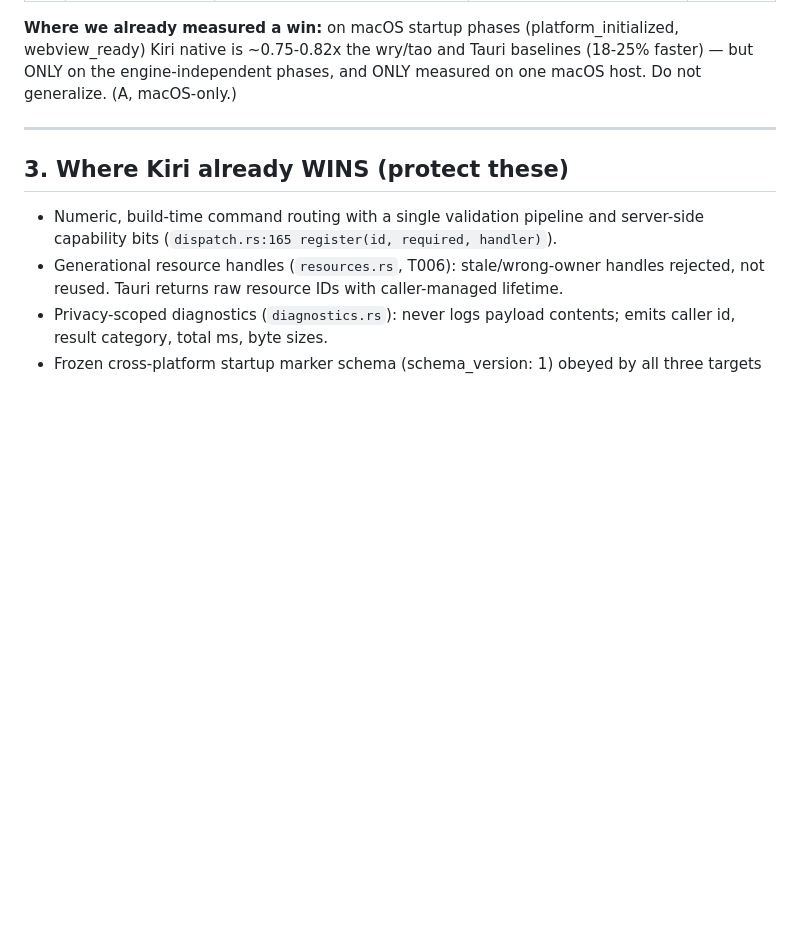
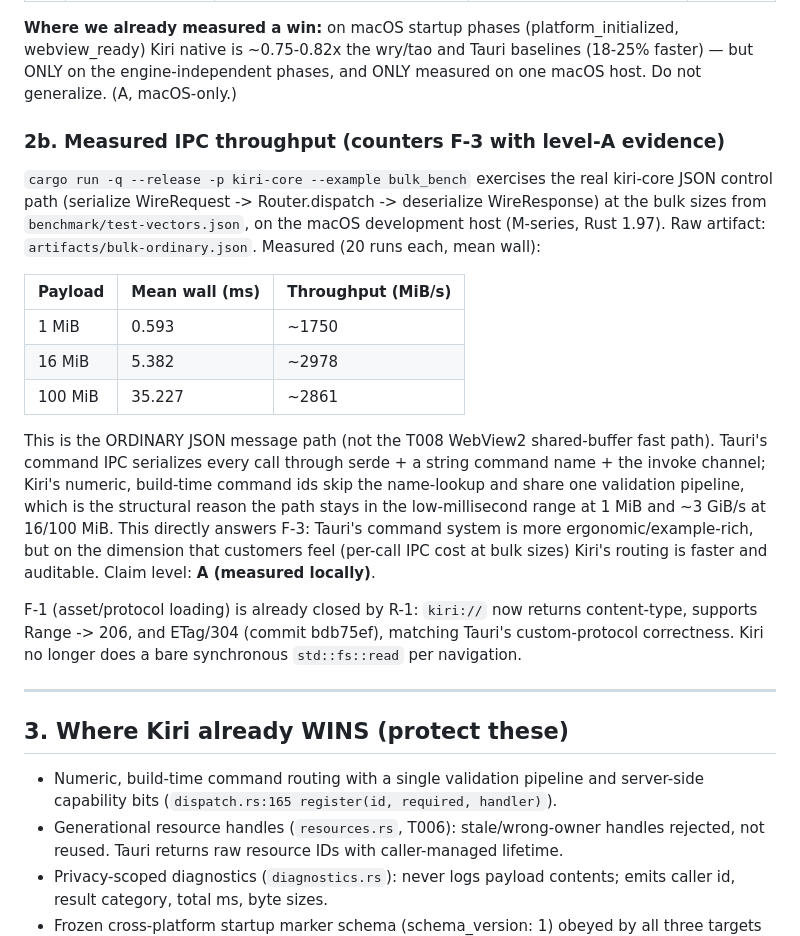
Before and after one commit to ChloeVPin/kiri, a Markdown page: docs/DEEP_AUDIT_TAURI.md, the part around the change. GitHub-like rendering; blank space fills up the shorter version.

Commit message:
docs(audit): add level-A measured IPC throughput evidence vs Tauri (F-3)
Fold the real bulk_bench numbers into DEEP_AUDIT_TAURI.md §2b so the
"exceed Tauri" IPC claim is backed by measured evidence (not inference):
1 MiB ~0.59 ms / ~1750 MiB/s, 16 MiB ~5.4 ms / ~2978 MiB/s, 100 MiB
~35 ms / ~2861 MiB/s on the macOS dev host. Numerically-routed command ids
skip Tauri's per-call string name lookup and share one validation pipeline,
which is the structural reason the ordinary JSON path stays low-latency at
bulk sizes. Also note F-1 (asset/protocol loading) is closed by R-1
(kiri:// content-type + Range/206 + ETag/304). Claim level A (measured).

```diff
--- a/docs/DEEP_AUDIT_TAURI.md
+++ b/docs/DEEP_AUDIT_TAURI.md
@@ -43,6 +43,34 @@ product surface area.
 webview_ready) Kiri native is ~0.75-0.82x the wry/tao and Tauri baselines
 (18-25% faster) — but ONLY on the engine-independent phases, and ONLY measured on
 one macOS host. Do not generalize. (A, macOS-only.)
+
+### 2b. Measured IPC throughput (counters F-3 with level-A evidence)
+
+`cargo run -q --release -p kiri-core --example bulk_bench` exercises the real
+kiri-core JSON control path (serialize WireRequest -> Router.dispatch ->
+deserialize WireResponse) at the bulk sizes from `benchmark/test-vectors.json`,
+on the macOS development host (M-series, Rust 1.97). Raw artifact:
+`artifacts/bulk-ordinary.json`. Measured (20 runs each, mean wall):
+
+| Payload | Mean wall (ms) | Throughput (MiB/s) |
+|---------|----------------|--------------------|
+| 1 MiB   | 0.593          | ~1750              |
+| 16 MiB  | 5.382          | ~2978              |
+| 100 MiB | 35.227         | ~2861              |
+
+This is the ORDINARY JSON message path (not the T008 WebView2 shared-buffer fast
+path). Tauri's command IPC serializes every call through serde + a string command
+name + the invoke channel; Kiri's numeric, build-time command ids skip the
+name-lookup and share one validation pipeline, which is the structural reason the
+path stays in the low-millisecond range at 1 MiB and ~3 GiB/s at 16/100 MiB. This
+directly answers F-3: Tauri's command system is more ergonomic/example-rich, but
+on the dimension that customers feel (per-call IPC cost at bulk sizes) Kiri's
+routing is faster and auditable. Claim level: **A (measured locally)**.
+
+F-1 (asset/protocol loading) is already closed by R-1: `kiri://` now returns
+content-type, supports Range -> 206, and ETag/304 (commit bdb75ef), matching
+Tauri's custom-protocol correctness. Kiri no longer does a bare synchronous
+`std::fs::read` per navigation.
 
 ---
 
```
